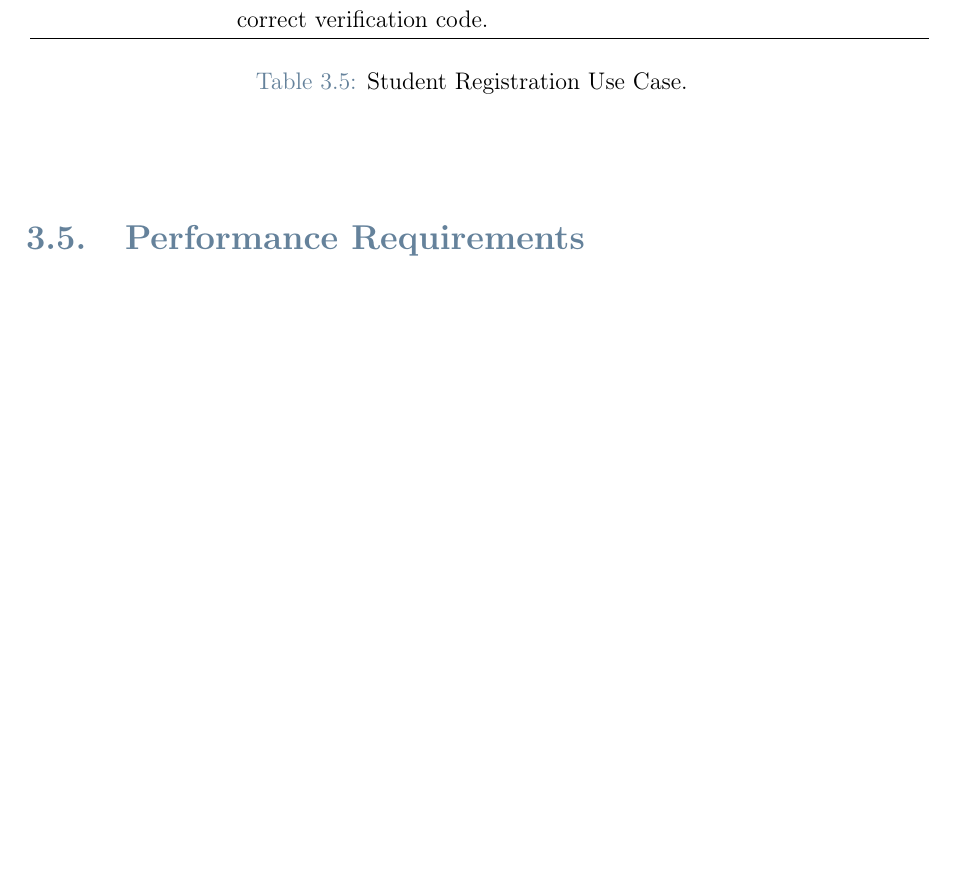
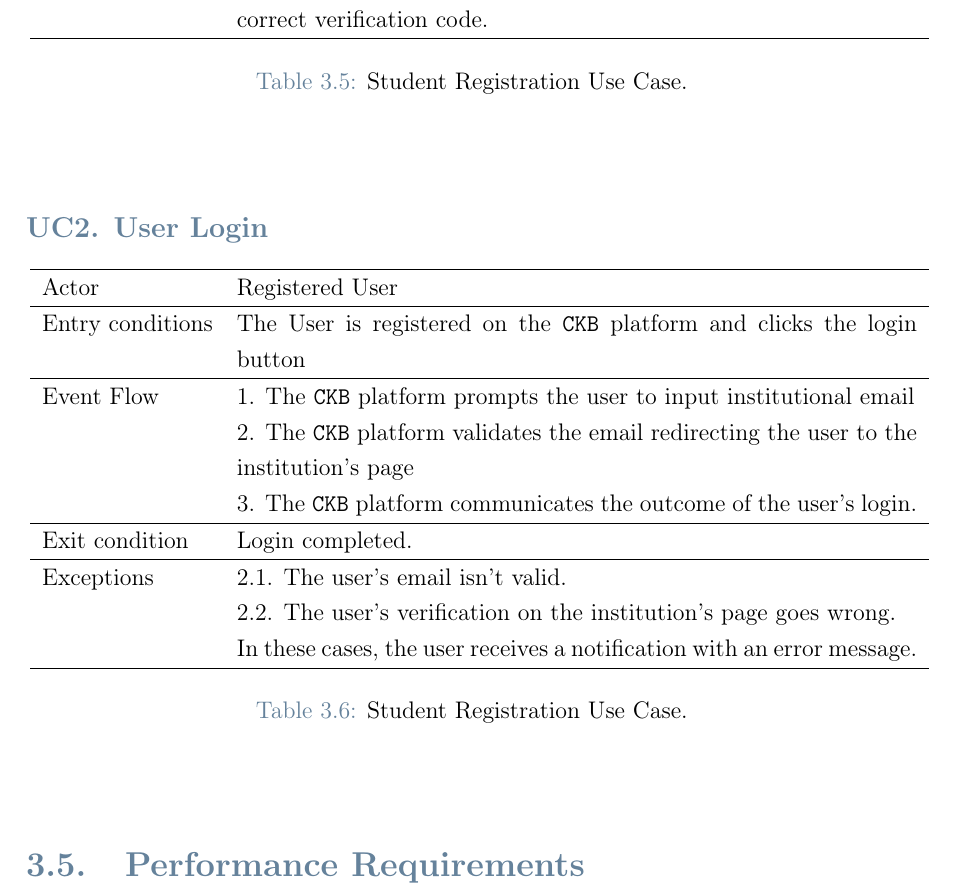
Before and after one commit to federico-zanca/SE2-RDD-ZancaCostantiniZhuge, a LaTeX thesis (RASD/LaTeX/RASD.tex, which reads RASD/LaTeX/Chapters/3_-_Specific_Requirements.tex): part of page 27 of 42, cut so that both start at the same text, the shorter picture padded with empty space. Compiled offline with pdfLaTeX.

Commit message:
user login use case

```diff
--- a/RASD/LaTeX/Chapters/3_-_Specific_Requirements.tex
+++ b/RASD/LaTeX/Chapters/3_-_Specific_Requirements.tex
@@ -393,6 +393,42 @@ This comprehensive representation aims to capture the essential aspects of each
     %    \end{comment}
 \end{center}
 
+\subsubsection*{UC\cuc . User Login}
+\begin{center}
+    \begin{longtable}{lp{0.75\linewidth}}
+        \hline
+        Actor            & Registered User                                                                                                                                                                               \\
+        \hline
+        Entry conditions & The User is registered on the \verb|CKB| platform and clicks the login button                                                                                                               \\
+        \hline
+        Event Flow
+        & 1. The \verb|CKB| platform prompts the user to input institutional email\\
+        & 2. The \verb|CKB| platform validates the email redirecting the user to the institution's page\\
+        & 3. The \verb|CKB| platform communicates the outcome of the user's login.\\
+        \hline
+        Exit condition   & Login completed.   \\
+        \hline
+        Exceptions
+        & 2.1. The user's email isn't valid.\\
+        & 2.2. The user's verification on the institution's page goes wrong. \\
+            & In these cases, the user receives a notification with an error message.   \\
+        \hline
+        \caption{Student Registration Use Case.}
+        \label{tab: user_login_use_case}
+    \end{longtable}
+
+    %QUI SEQUENCE DIAGRAM
+    %\begin{comment}
+    %    \begin{figure} [H]
+    %        \begin{center}
+                %\includegraphics[width=0.9\linewidth]{Images/SequenceDiagrams/student_registration}
+   %             \caption{Student Registration Sequence Diagram}
+%                \label{fig: student_registration_seq_diag}
+    %        \end{center}
+   %     \end{figure}
+    %    \end{comment}
+\end{center}
+
 
 
 \section{Performance Requirements}
```
